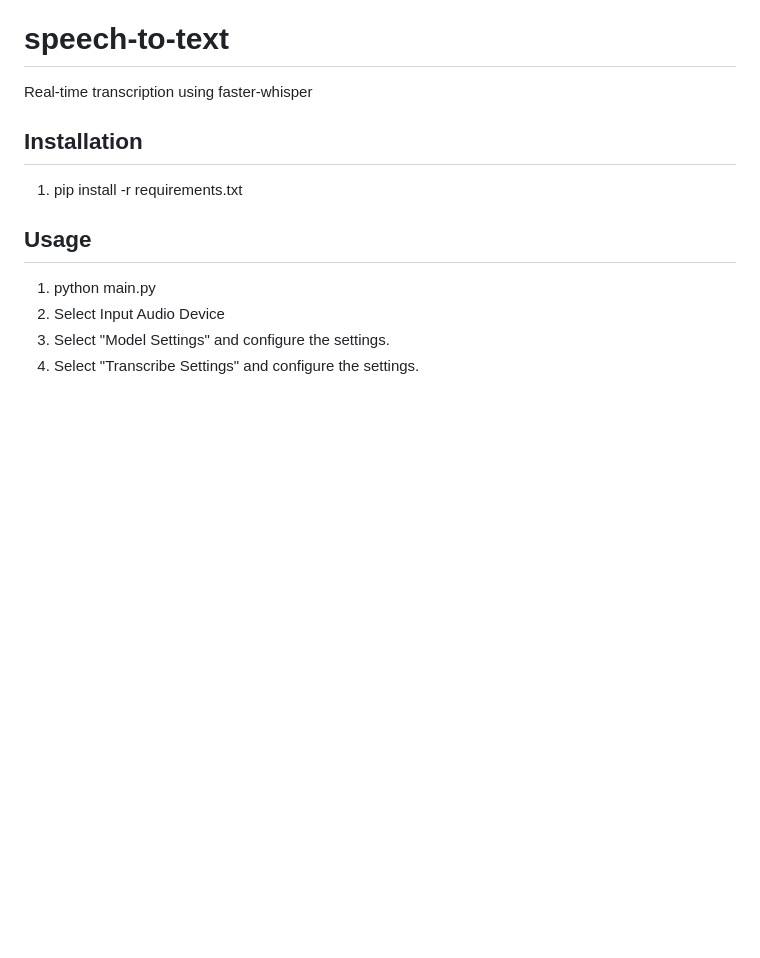
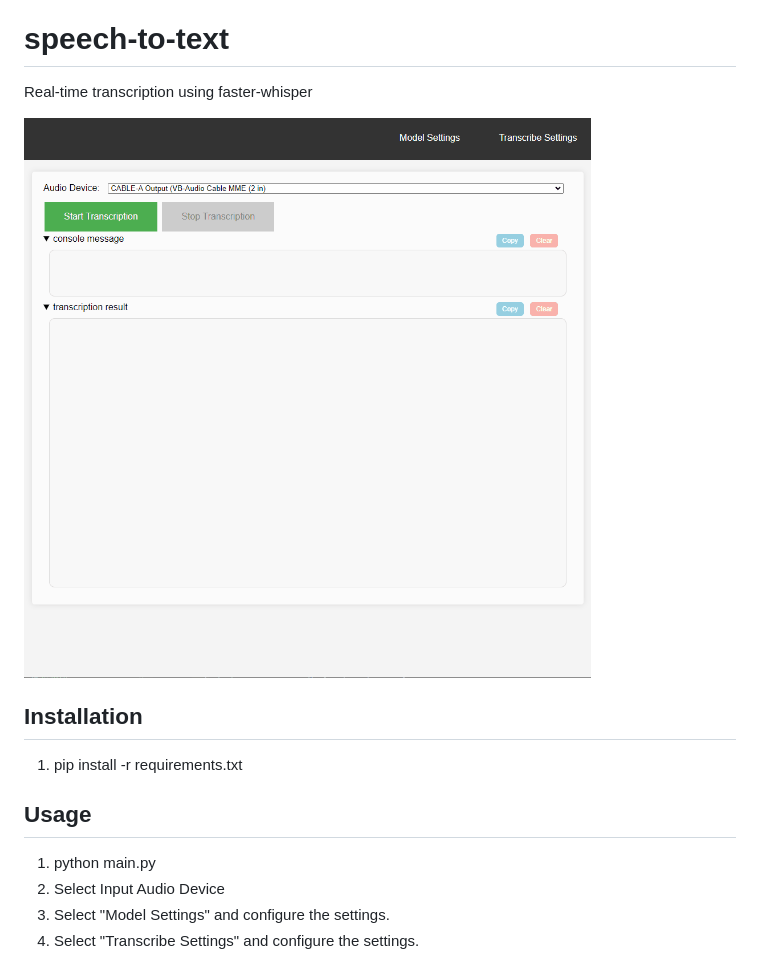
Before and after one commit to reriiasu/speech-to-text, a Markdown page: README.md, the part around the change. GitHub-like rendering; pictures changed too: UseAnimation.gif (added); blank space fills up the shorter version.

Commit message:
docs:add use animation

```diff
--- a/README.md
+++ b/README.md
@@ -1,6 +1,8 @@
 # speech-to-text
 
 Real-time transcription using faster-whisper
+
+![use animation](UseAnimation.gif)
 
 ## Installation
 
```
